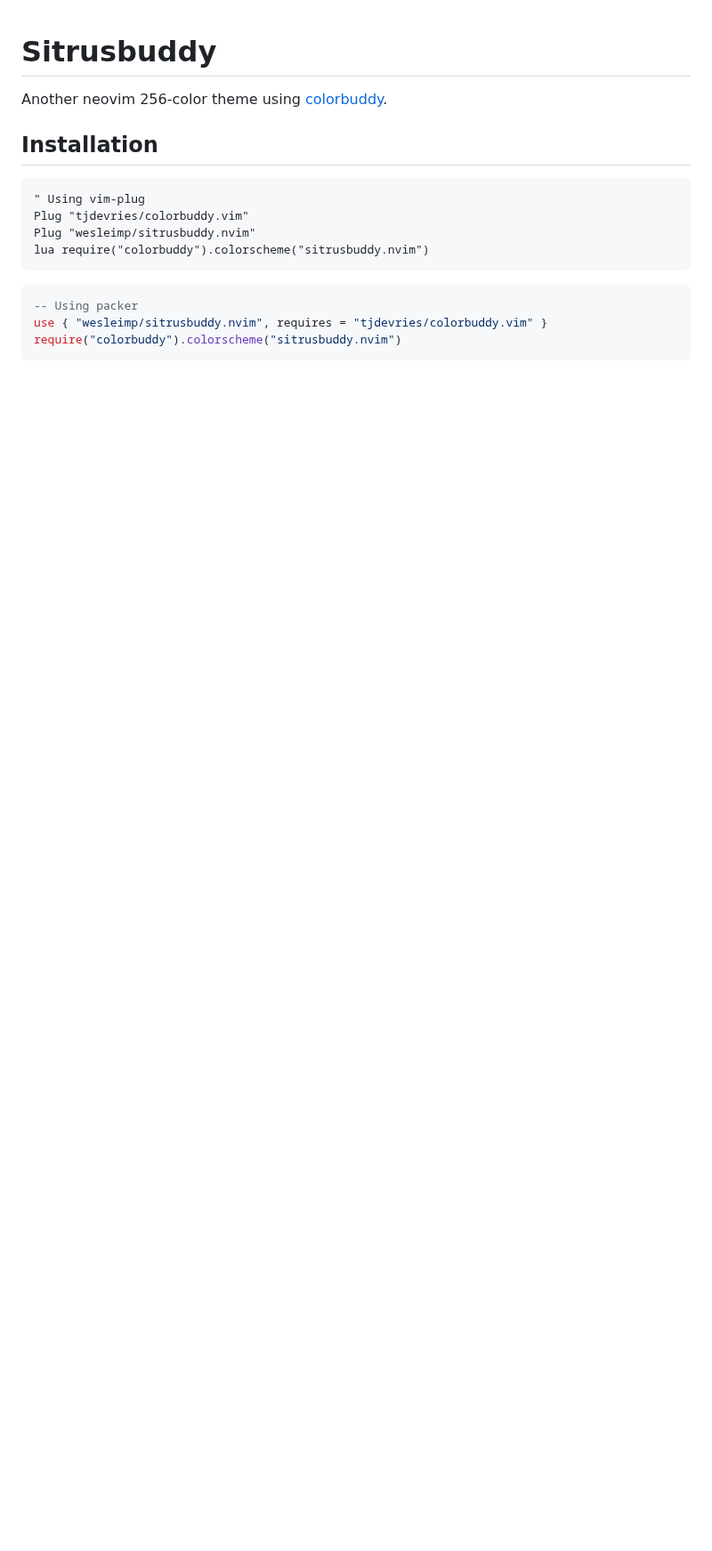
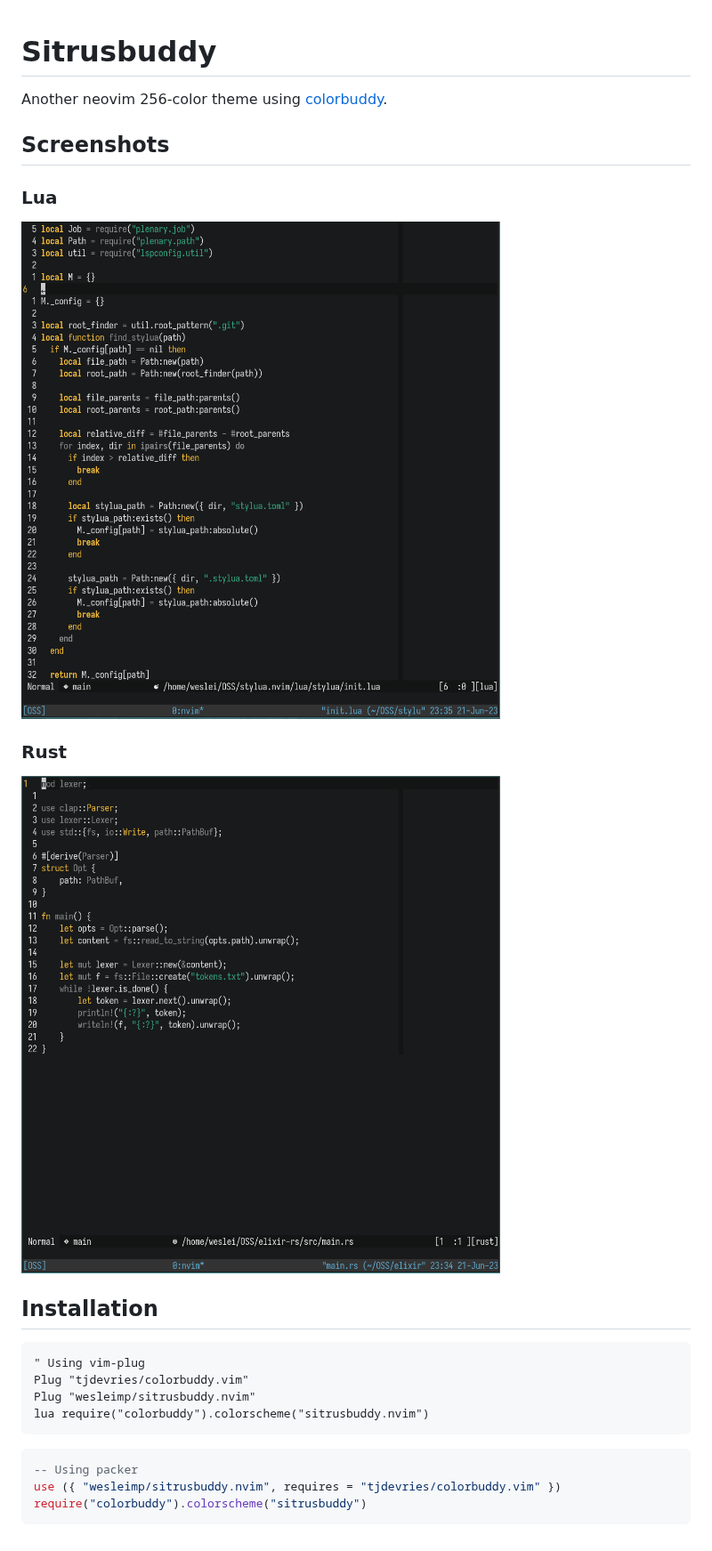
Before and after one commit to wesleimp/sitrusbuddy.nvim, a Markdown page: README.md, the part around the change. Shown at 89% size. Rendered like a GitHub page; pictures changed too: media/lua.png (added), media/rust.png (added); blank space fills up the shorter version.

Commit message:
docs: add screenshots

````diff
--- a/README.md
+++ b/README.md
@@ -3,6 +3,16 @@
 Another neovim 256-color theme using [colorbuddy].
 
 [colorbuddy]: https://github.com/tjdevries/colorbuddy.nvim
+
+## Screenshots
+
+### Lua
+
+![sitrusbuddy-javascript](media/lua.png)
+
+### Rust
+
+![sitrusbuddy-rust](media/rust.png)
 
 ## Installation
 
@@ -15,6 +25,6 @@ lua require("colorbuddy").colorscheme("sitrusbuddy.nvim")
 
 ```lua
 -- Using packer
-use { "wesleimp/sitrusbuddy.nvim", requires = "tjdevries/colorbuddy.vim" }
-require("colorbuddy").colorscheme("sitrusbuddy.nvim")
+use ({ "wesleimp/sitrusbuddy.nvim", requires = "tjdevries/colorbuddy.vim" })
+require("colorbuddy").colorscheme("sitrusbuddy")
 ```
````
Also changed, not shown: 1 other file.
